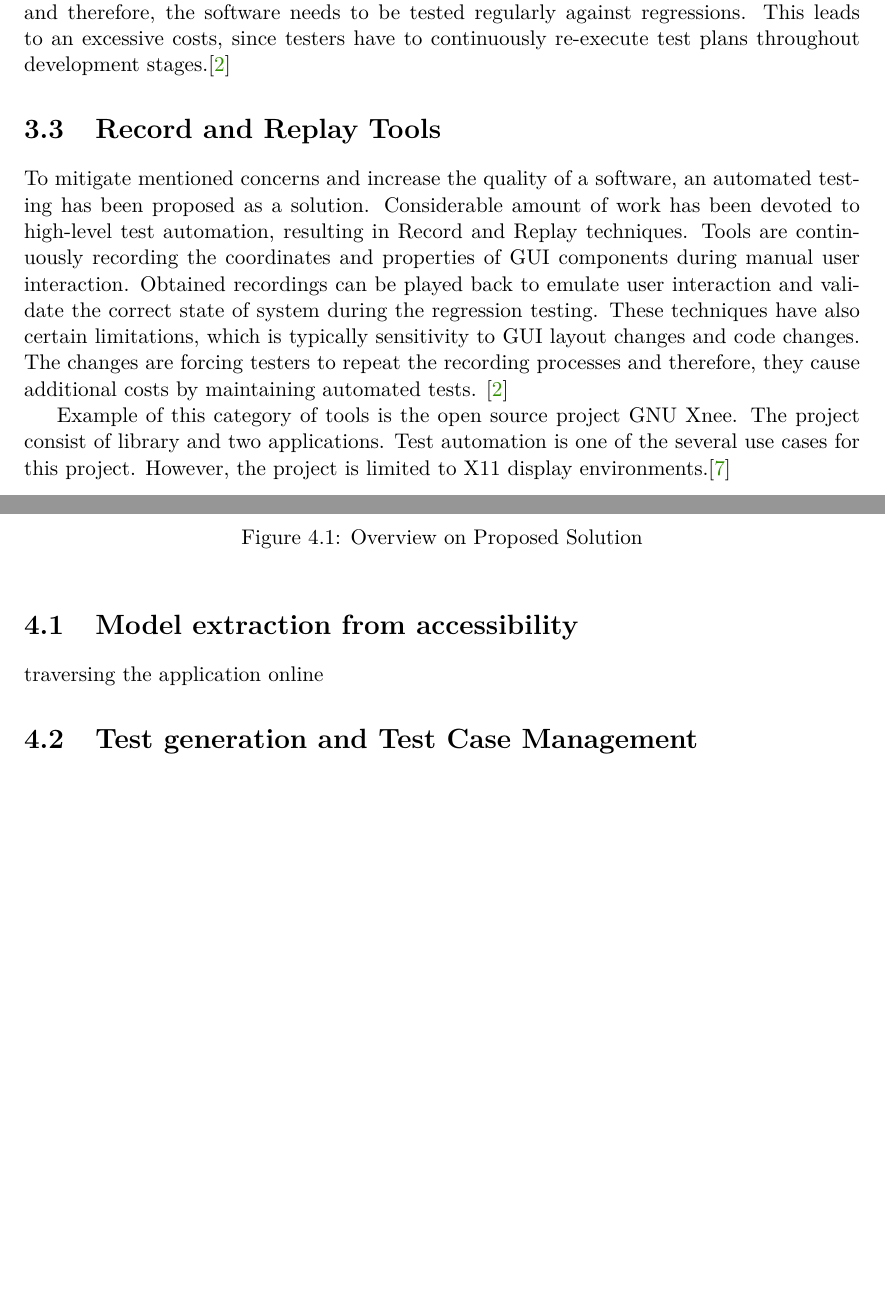
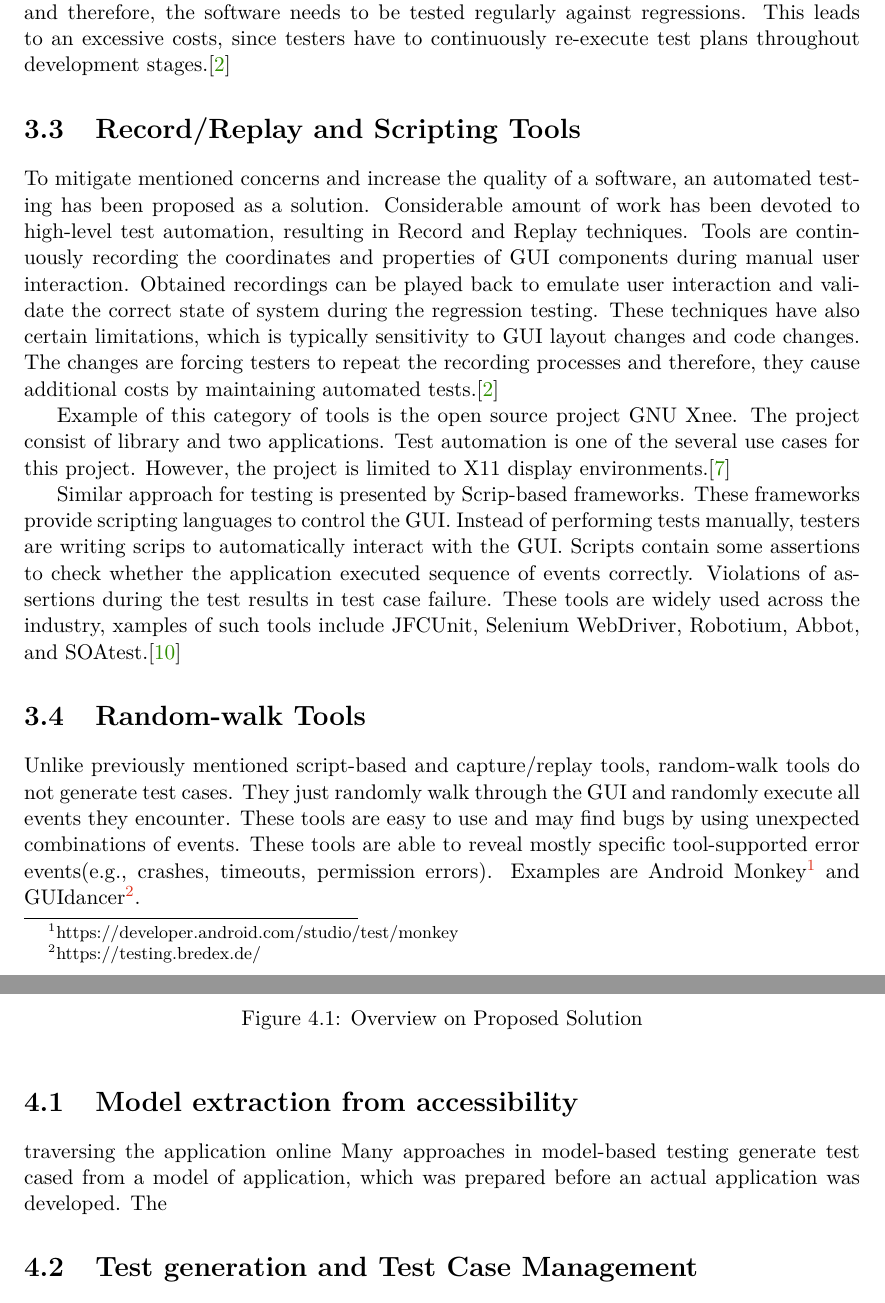
Before and after one commit to mkrajnak/master-thesis, a LaTeX thesis (projekt.tex, which reads projekt-01-kapitoly-chapters-en.tex): two parts of pages 18 and 20 of 24, joined at a grey line, cut so that both start at the same text, the shorter picture padded with empty space. Compiled offline with pdfLaTeX.

Commit message:
checkpoint

```diff
--- a/projekt-01-kapitoly-chapters-en.tex
+++ b/projekt-01-kapitoly-chapters-en.tex
@@ -183,10 +183,16 @@ The Random input testing technique is also referred to as stochastic testing or
 \section{Manual Testing}
 In general, high-level Graphical User Interface (GUI) and acceptance tests are being performed manually. Those practices are often inefficient, error prone and tedious, especially when tests are pushed and executed in a hurry during late development stages. Manual tests are often pre-defined sets of steps performed on high level of system abstraction to validate system against required specification. However, a software is prone to changes and therefore, the software needs to be tested regularly against regressions. This leads to an excessive costs, since testers have to continuously re-execute test plans throughout development stages.\cite{guitesting}
 
-\section{Record and Replay Tools}
-To mitigate mentioned concerns and increase the quality of a software, an automated testing has been proposed as a solution. Considerable amount of work has been devoted to high-level test automation, resulting in Record and Replay techniques. Tools are  continuously recording the coordinates and properties of GUI components during manual user interaction. Obtained recordings can be played back to emulate user interaction and validate the correct state of system during the regression testing. These techniques have also certain limitations, which is typically sensitivity to GUI layout changes and code changes. The changes are forcing testers to repeat the recording processes and therefore, they cause additional costs by maintaining automated tests. \cite{guitesting}
+\section{Record/Replay and Scripting Tools}
+To mitigate mentioned concerns and increase the quality of a software, an automated testing has been proposed as a solution. Considerable amount of work has been devoted to high-level test automation, resulting in Record and Replay techniques. Tools are  continuously recording the coordinates and properties of GUI components during manual user interaction. Obtained recordings can be played back to emulate user interaction and validate the correct state of system during the regression testing. These techniques have also certain limitations, which is typically sensitivity to GUI layout changes and code changes. The changes are forcing testers to repeat the recording processes and therefore, they cause additional costs by maintaining automated tests.\cite{guitesting}
 
 Example of this category of tools is the open source project GNU Xnee. The project consist of library and two applications. Test automation is one of the several use cases for this project. However, the project is limited to X11 display environments.\cite{xnee}
+
+Similar approach for testing is presented by Scrip-based frameworks. These frameworks provide scripting languages to control the GUI. Instead of performing tests manually, testers are writing scrips to automatically interact with the GUI. Scripts contain some assertions to check whether the application executed sequence of events correctly. Violations of assertions during the test results in test case failure. These tools are widely used across the industry, xamples of such tools include JFCUnit, Selenium WebDriver, Robotium, Abbot, and SOAtest.\cite{NguyenBao2014Gait}
+
+\section{Random-walk Tools}
+Unlike previously mentioned script-based and capture/replay tools, random-walk tools do not generate test cases. They just randomly walk through the GUI and randomly execute all events they encounter. These tools are easy to use and may find bugs by using unexpected combinations of events. These tools are able to reveal mostly specific tool-supported error events(e.g., crashes, timeouts, permission errors). Examples are Android Monkey\footnote{https://developer.android.com/studio/test/monkey} and GUIdancer\footnote{https://testing.bredex.de/}.
+
 
 \section{Solutions Based on Image Recognition}
 This category of solutions is often being referred to as Visual GUI Testing. It is an emerging technique combining scripting languages with an image recognition. The image recognition allows to test various systems regardless of their implementation, operating systems or even platform. Tools are providing support for emulating user interaction with the bitmap components(images, buttons) shown to a user on the screen. The biggest limitation of solutions based on the image recognition is that they are not suitable for highly animated GUIs.\cite{guitesting}. There is also a considerable amount of work required for test maintenance, mostly caused by a design changes of widgets throughout the development.
@@ -217,6 +223,7 @@ A goal of this work is the development of a tool able to generate automated test
 
 \section{Model extraction from accessibility}
 traversing the application online
+Many approaches in model-based testing generate test cased from a model of application, which was prepared before an actual application was developed. The
 \section{Test generation and Test Case Management}
 script -> feature -> file -> execution in the CI
 behave - git
```
Also changed, not shown: projekt-20-literatura-bibliography.bib (+0 -1 lines).
